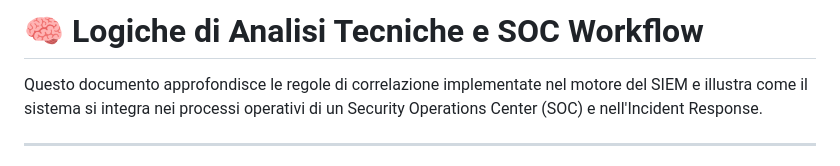
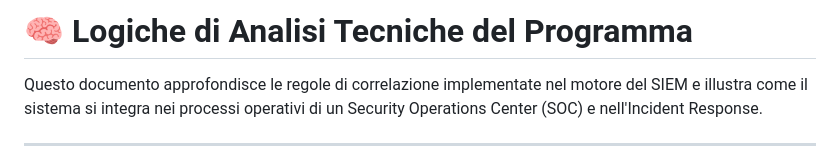
Before and after one commit to arhip4043-cell/Advanced-Python-SIEM, a Markdown page: docs/DETECTION_LOGIC.md, the part around the change. Drawn GitHub-style.

```diff
--- a/docs/DETECTION_LOGIC.md
+++ b/docs/DETECTION_LOGIC.md
@@ -1,4 +1,4 @@
-# 🧠 Logiche di Analisi Tecniche e SOC Workflow
+# 🧠 Logiche di Analisi Tecniche del Programma
 
 Questo documento approfondisce le regole di correlazione implementate nel motore del SIEM e illustra come il sistema si integra nei processi operativi di un Security Operations Center (SOC) e nell'Incident Response.
 
```
